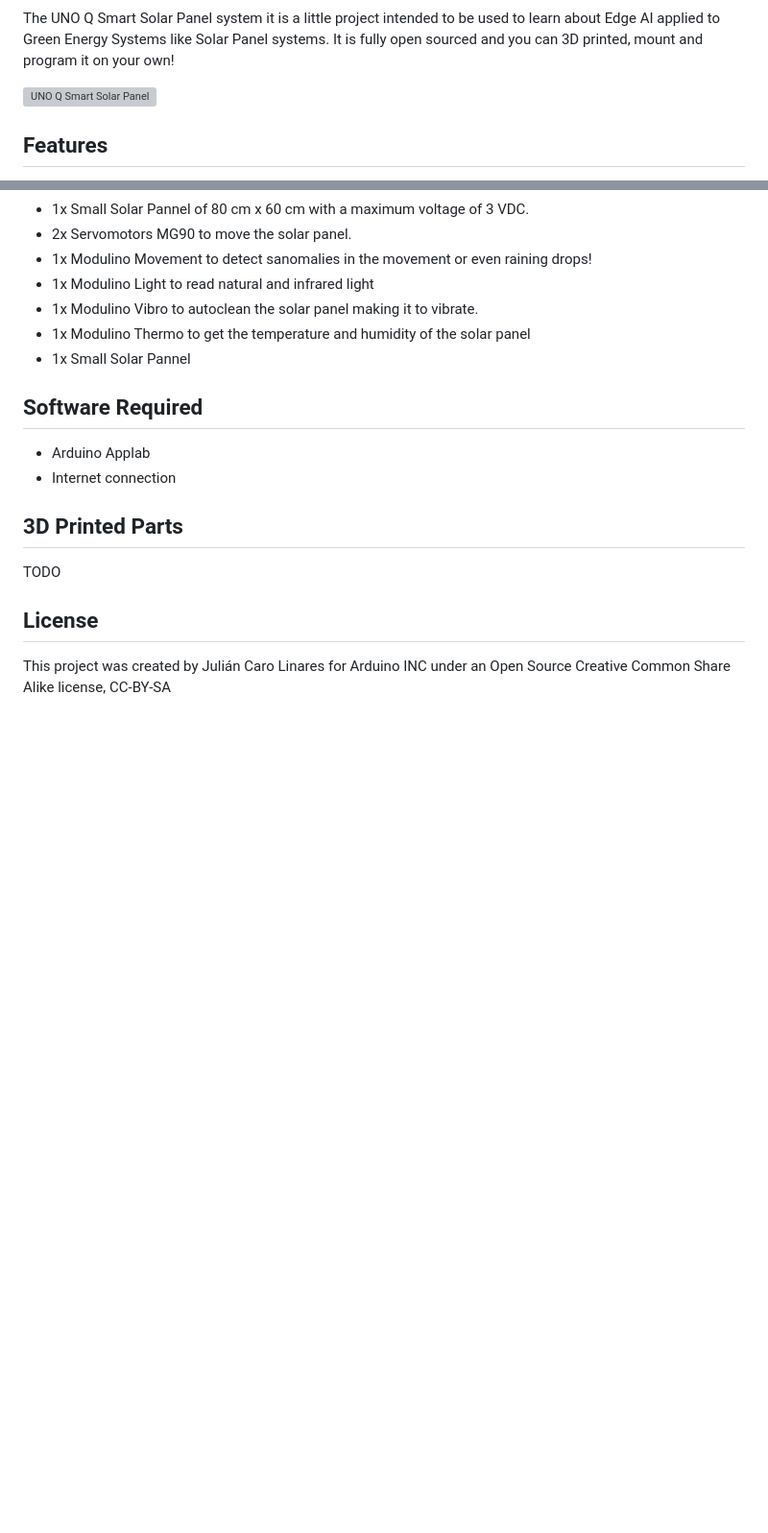
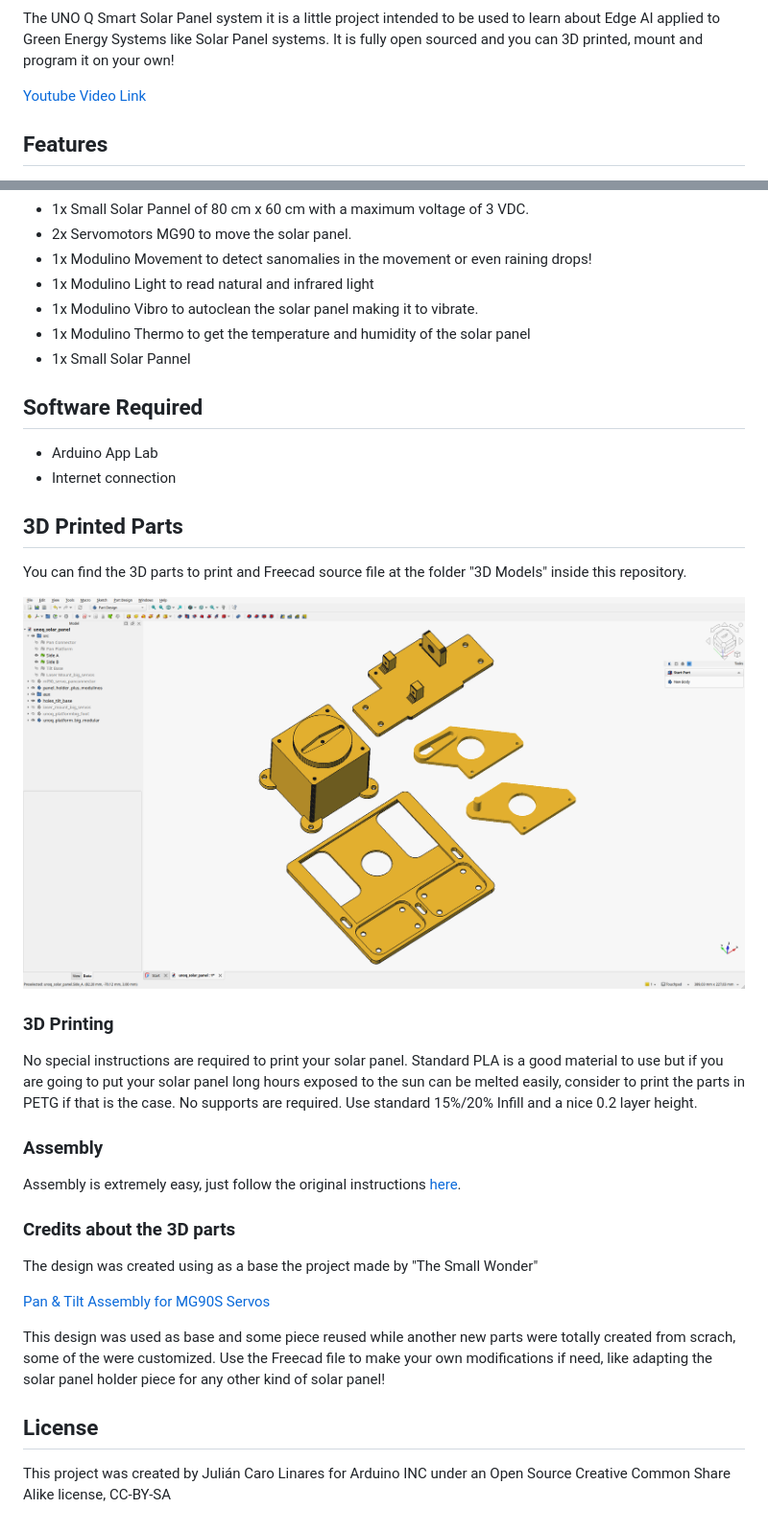
Before and after one commit to jcarolinares/arduino_unoq_smart_solar_pannel, a Markdown page: README.md, 2 parts joined by grey strips. Shown: that part at 96% size. Drawn GitHub-style; pictures changed too: assets/docs_assets/solar_panel_freecad.png (added); blank space fills up the shorter version; grey boxes are pictures that could not be loaded.

Commit message:
Readme finished and updated

```diff
--- a/README.md
+++ b/README.md
@@ -9,6 +16,6 @@ A small solar pannel system that orient solar pannels automatically to get as mu
 The UNO Q Smart Solar Panel system it is a little project intended to be used to learn about Edge AI applied to Green Energy Systems like Solar Panel systems. It is fully open sourced and you can 3D printed, mount and program it on your own!
 
-![UNO Q Smart Solar Panel](https://www.youtube.com/watch?v=3CM1_Ji6fJ8)
+[Youtube Video Link](https://youtu.be/w9L78aqJsKc)
 
 
 ## Features
@@ -52,13 +59,37 @@ The project shows on your network a small webpage dashboard with all the informa
 
 ## Software Required
 
-- Arduino Applab
+- Arduino App Lab
 - Internet connection
 
 
 ## 3D Printed Parts
 
-TODO
+You can find the 3D parts to print and Freecad source file at the folder "3D Models" inside this repository.
+
+![Freecad Solar Panel Parts](assets/docs_assets/solar_panel_freecad.png)
+
+
+### 3D Printing
+
+No special instructions are required to print your solar panel. Standard PLA is a good material to use but if you are going to put your solar panel long hours exposed to the sun can be melted easily, consider to print the parts in PETG if that is the case.
+No supports are required. Use standard 15%/20% Infill and a nice 0.2 layer height.
+
+
+### Assembly
+
+Assembly is extremely easy, just follow the original instructions [here](https://www.hackster.io/TheSmallWonder/pan-tilt-assembly-for-mg90s-servos-da32c).
+
+
+### Credits about the 3D parts
+
+The design was created using as a base the project made by "The Small Wonder"
+
+[Pan & Tilt Assembly for MG90S Servos](https://www.hackster.io/TheSmallWonder/pan-tilt-assembly-for-mg90s-servos-da32c6)
+
+This design was used as base and some piece reused while another new parts were totally created from scrach, some of the were customized. Use the Freecad file to make your own modifications if need, like adapting the solar panel holder piece for any other kind of solar panel!
+
+
 
 
 ## License
```
Also changed, not shown: other parts of README.md (+7 -0 lines).
